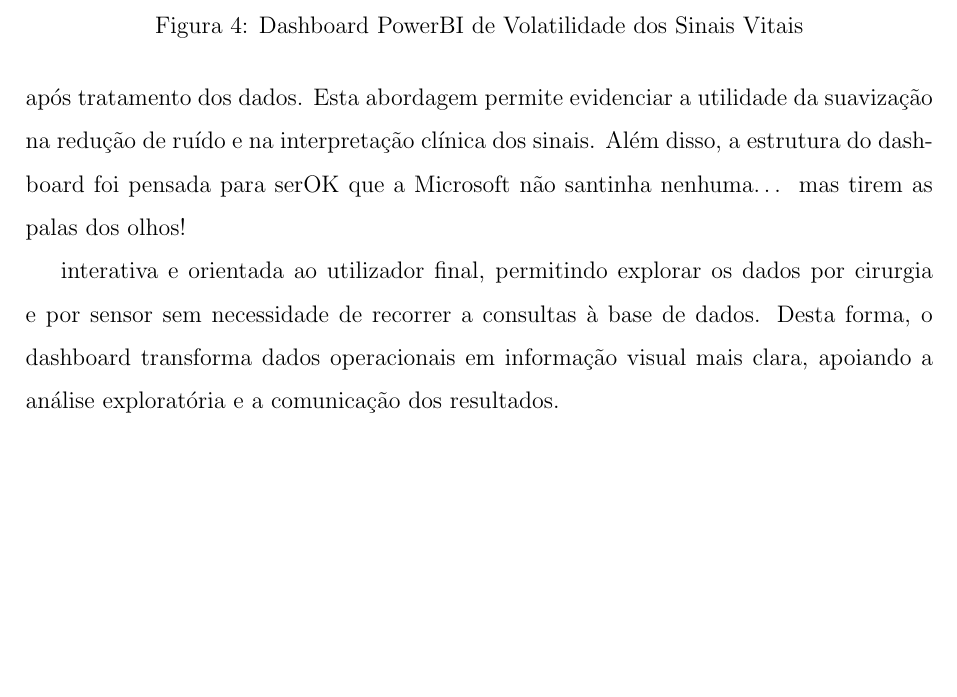
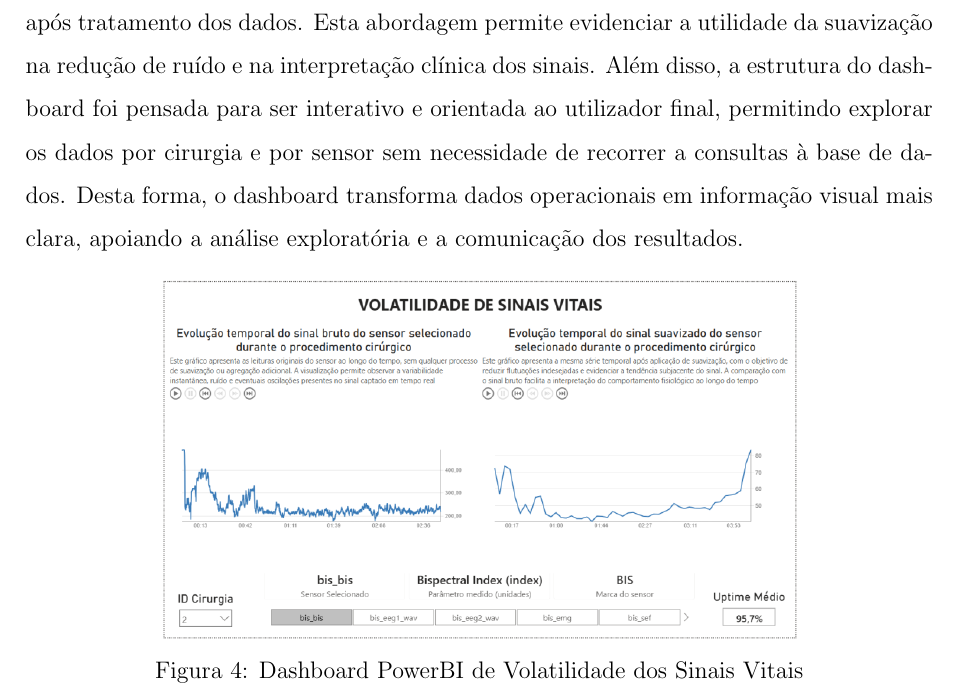
Before and after one commit to Hugo8220337/TEAD_2025_2026, a LaTeX document (docs/Relatorio_LaTeX/main.tex, which reads docs/Relatorio_LaTeX/seccoes/visualizacao_dados.tex): part of page 14 of 15, cut so that both start at the same text, the shorter picture padded with empty space. Compiled offline with pdfLaTeX.

Commit message:
Fix figures and clean text in visualizacao_dados.tex
Adjust figure environments to include placement [h], correct wording (e.g., 'interativo'), and remove an unintended/offensive stray sentence. Regenerate PDF (docs/Relatorio_LaTeX/main.pdf) to reflect these fixes. These changes improve layout and restore professional language in the 'visualizacao_dados' section.

```diff
--- a/docs/Relatorio_LaTeX/seccoes/visualizacao_dados.tex
+++ b/docs/Relatorio_LaTeX/seccoes/visualizacao_dados.tex
@@ -28,11 +28,9 @@ Com a ajuda de filtros por especialidade médica e por indicador clínico, o pai
 \subsection{Volatilidade dos Sinais Vitais} \label{subsec:volatilidade_sinais_vitais}
 O dashboard desenvolvido tem como objetivo apoiar a interpretação dos sinais vitais recolhidos durante o procedimento cirúrgico, permitindo comparar o sinal bruto com o sinal suavizado e observar o efeito do processamento aplicado. A interface foi organizada em torno de filtros de cirurgia e sensor, o que possibilita ao utilizador selecionar rapidamente o contexto clínico pretendido e analisar a respetiva evolução temporal. Para melhorar a leitura dos resultados, o dashboard inclui ainda informação descritiva sobre cada sensor, como o parâmetro medido, a unidade de medida e a marca do equipamento, tornando a análise mais intuitiva e menos dependente de identificadores técnicos.
 
-A página principal do relatório apresenta, lado a lado, o sinal antes e depois da suavização, facilitando a comparação entre a variabilidade original e a tendência subjacente após tratamento dos dados. Esta abordagem permite evidenciar a utilidade da suavização na redução de ruído e na interpretação clínica dos sinais. Além disso, a estrutura do dashboard foi pensada para serOK que a Microsoft não santinha nenhuma… mas tirem as palas dos olhos!
+A página principal do relatório apresenta, lado a lado, o sinal antes e depois da suavização, facilitando a comparação entre a variabilidade original e a tendência subjacente após tratamento dos dados. Esta abordagem permite evidenciar a utilidade da suavização na redução de ruído e na interpretação clínica dos sinais. Além disso, a estrutura do dashboard foi pensada para ser interativo e orientada ao utilizador final, permitindo explorar os dados por cirurgia e por sensor sem necessidade de recorrer a consultas à base de dados. Desta forma, o dashboard transforma dados operacionais em informação visual mais clara, apoiando a análise exploratória e a comunicação dos resultados.
 
- interativa e orientada ao utilizador final, permitindo explorar os dados por cirurgia e por sensor sem necessidade de recorrer a consultas à base de dados. Desta forma, o dashboard transforma dados operacionais em informação visual mais clara, apoiando a análise exploratória e a comunicação dos resultados.
-
-\begin{figure}
+\begin{figure}[h]
 	\centering
 	\includegraphics[width=0.7\linewidth]{imagens/volatilidade_nuno}
 	\caption{Dashboard PowerBI de Volatilidade dos Sinais Vitais}
```
Also changed, not shown: docs/Relatorio_LaTeX/main.pdf, docs/Relatorio_LaTeX/seccoes/visualizacao_dados.tex (2 more changed lines).
